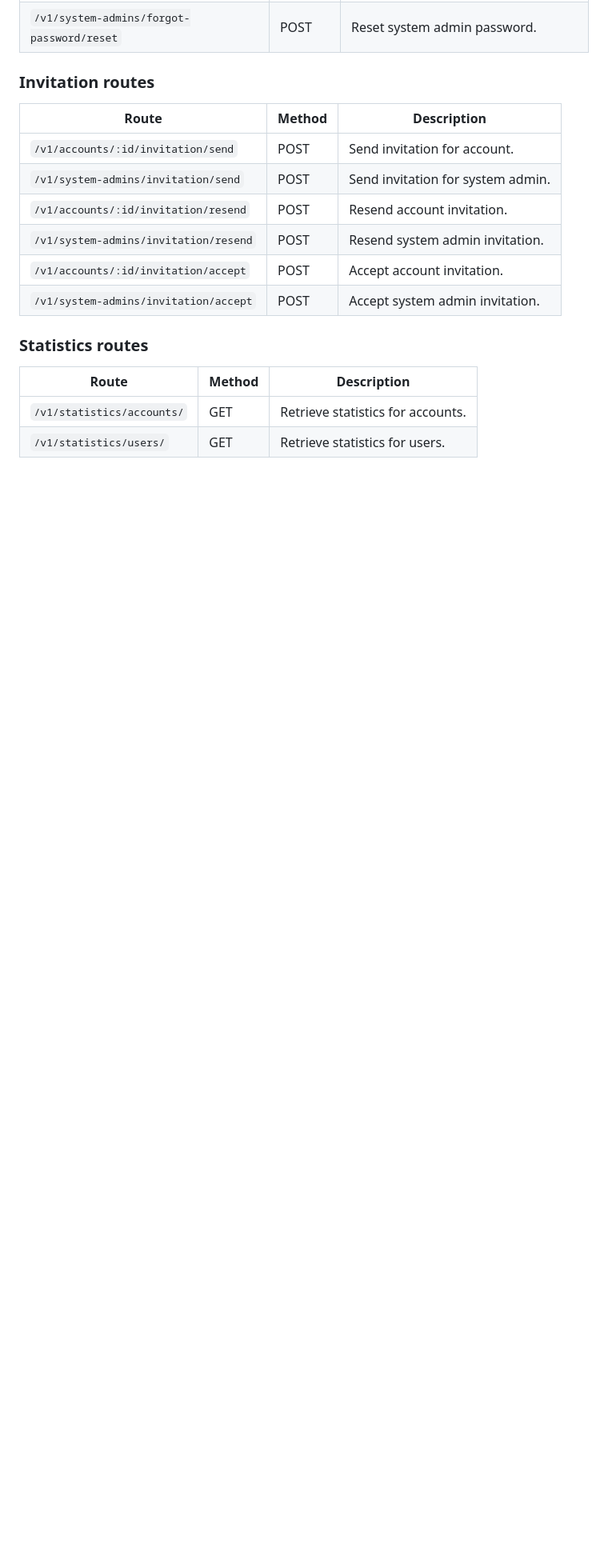
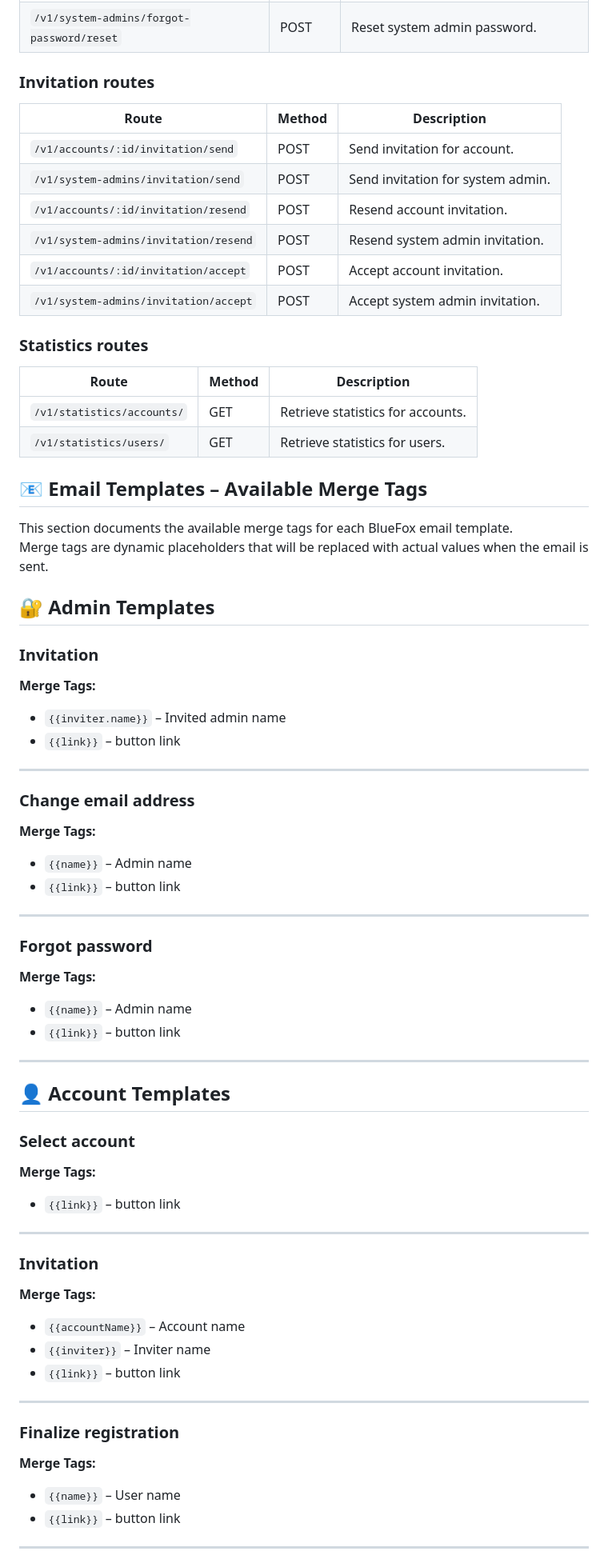
Before and after one commit to gyulanemeth/mua-backend, a Markdown page: README.md, the part around one of its changes. Shown at 80% size. Drawn GitHub-style; blank space fills up the shorter version.

```diff
--- a/README.md
+++ b/README.md
@@ -338,3 +338,51 @@ Developers using mua can rely on the seamless integration with the mua-frontend,
 |-------------------------------------------------------------|---------|-------------------------------------------------------|
 | `/v1/statistics/accounts/`                                  | GET     | Retrieve statistics for accounts.                     |
 | `/v1/statistics/users/`                                     | GET     | Retrieve statistics for users.                        |
+
+
+## 📧 Email Templates – Available Merge Tags
+
+This section documents the available merge tags for each BlueFox email template.
+Merge tags are dynamic placeholders that will be replaced with actual values when the email is sent.
+
+## 🔐 Admin Templates
+
+### Invitation
+**Merge Tags:**
+- `{{inviter.name}}` – Invited admin name
+- `{{link}}` – button link
+---
+
+### Change email address
+**Merge Tags:**
+- `{{name}}` – Admin name
+- `{{link}}` – button link
+---
+
+### Forgot password
+**Merge Tags:**
+- `{{name}}` – Admin name
+- `{{link}}` – button link
+---
+
+
+## 👤 Account Templates
+
+### Select account
+**Merge Tags:**
+- `{{link}}` – button link
+---
+
+### Invitation
+**Merge Tags:**
+- `{{accountName}}` – Account name
+- `{{inviter}}` – Inviter name
+- `{{link}}` – button link
+---
+
+### Finalize registration
+**Merge Tags:**
+- `{{name}}` – User name
+- `{{link}}` – button link
+---
+
```
Also changed, not shown: other parts of README.md (+17 -0 lines).
